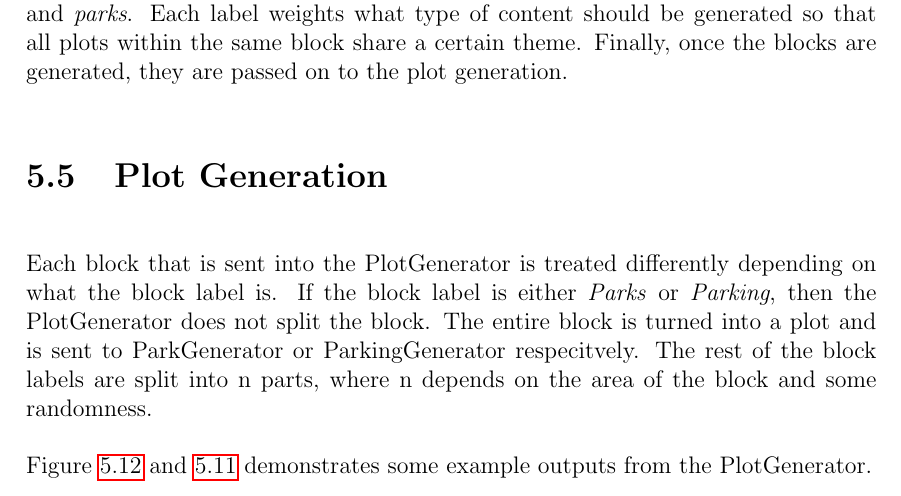
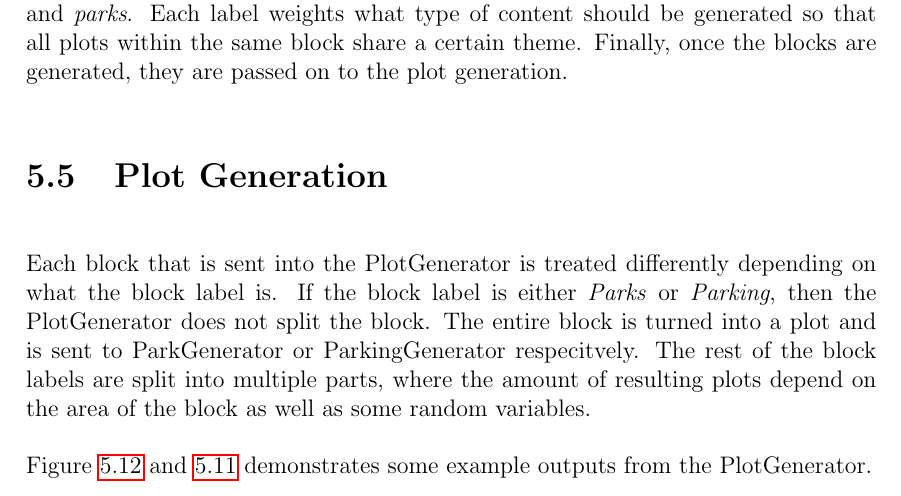
Before and after one commit to DATX02-20-02/Report, a LaTeX thesis (main.tex, which reads tex/results/plots.tex): part of page 55 of 73, cut so that both start at the same text. Compiled offline with pdfLaTeX.

Commit message:
Update tex/results/plots.tex
Co-authored-by: Alexander Arvidsson <alexander@arvidson.nu>

```diff
--- a/tex/results/plots.tex
+++ b/tex/results/plots.tex
@@ -2,7 +2,7 @@
 Each block that is sent into the PlotGenerator is treated differently depending on what the block label is.
 If the block label is either \textit{Parks} or \textit{Parking}, then the PlotGenerator does not split the block.
 The entire block is turned into a plot and is sent to ParkGenerator or ParkingGenerator respecitvely.
-The rest of the block labels are split into n parts, where n depends on the area of the block and some randomness.
+The rest of the block labels are split into multiple parts, where the amount of resulting plots depend on the area of the block as well as some random variables.
 
 Figure~\ref{fig:plot} and \ref{fig:plot2} demonstrates some example outputs from the PlotGenerator.
 
```
